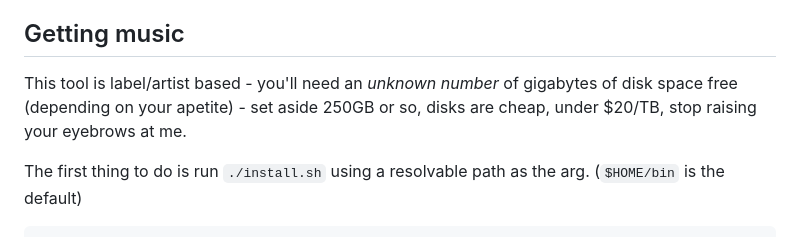
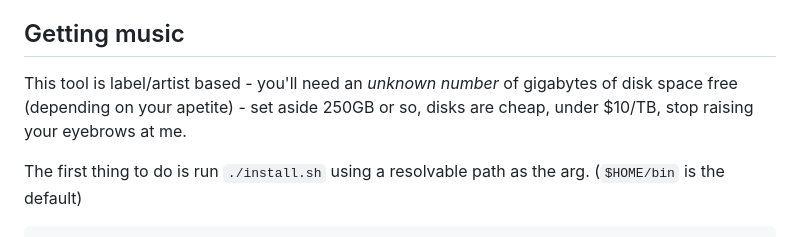
Before and after one commit to kristopolous/music-explorer, a Markdown page: readme.md, the part around the change. GitHub-like rendering.

```diff
--- a/readme.md
+++ b/readme.md
@@ -42,7 +42,7 @@ The abstractions are like any powerful sets of tools: your personal moral compas
 
 ## Getting music
 
-This tool is label/artist based - you'll need an *unknown number* of gigabytes of disk space free (depending on your apetite) - set aside 250GB or so, disks are cheap, under $20/TB, stop raising your eyebrows at me.
+This tool is label/artist based - you'll need an *unknown number* of gigabytes of disk space free (depending on your apetite) - set aside 250GB or so, disks are cheap, under $10/TB, stop raising your eyebrows at me.
 
 The first thing to do is run `./install.sh` using a resolvable path as the arg. (`$HOME/bin` is the default)
 
```
